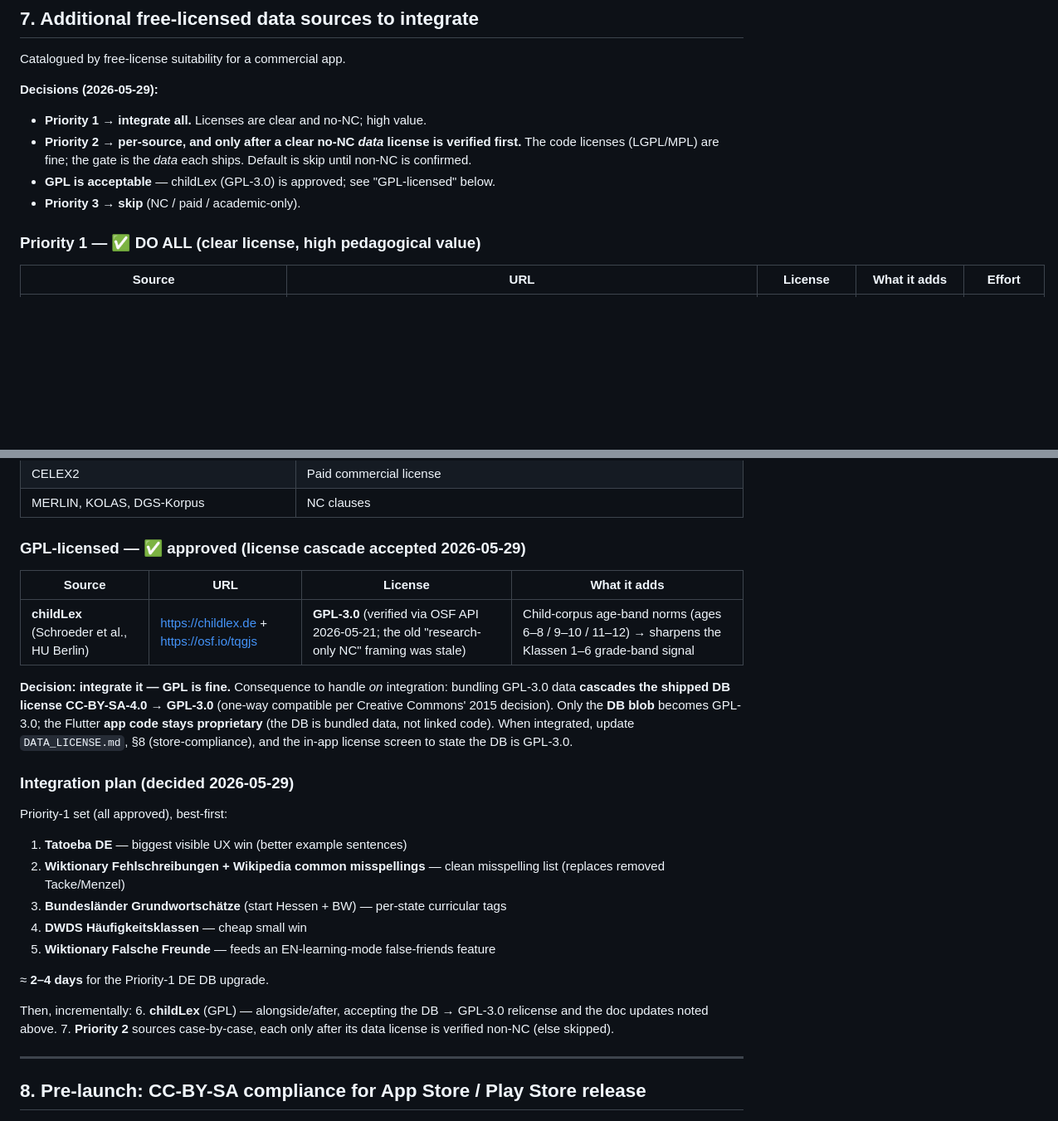
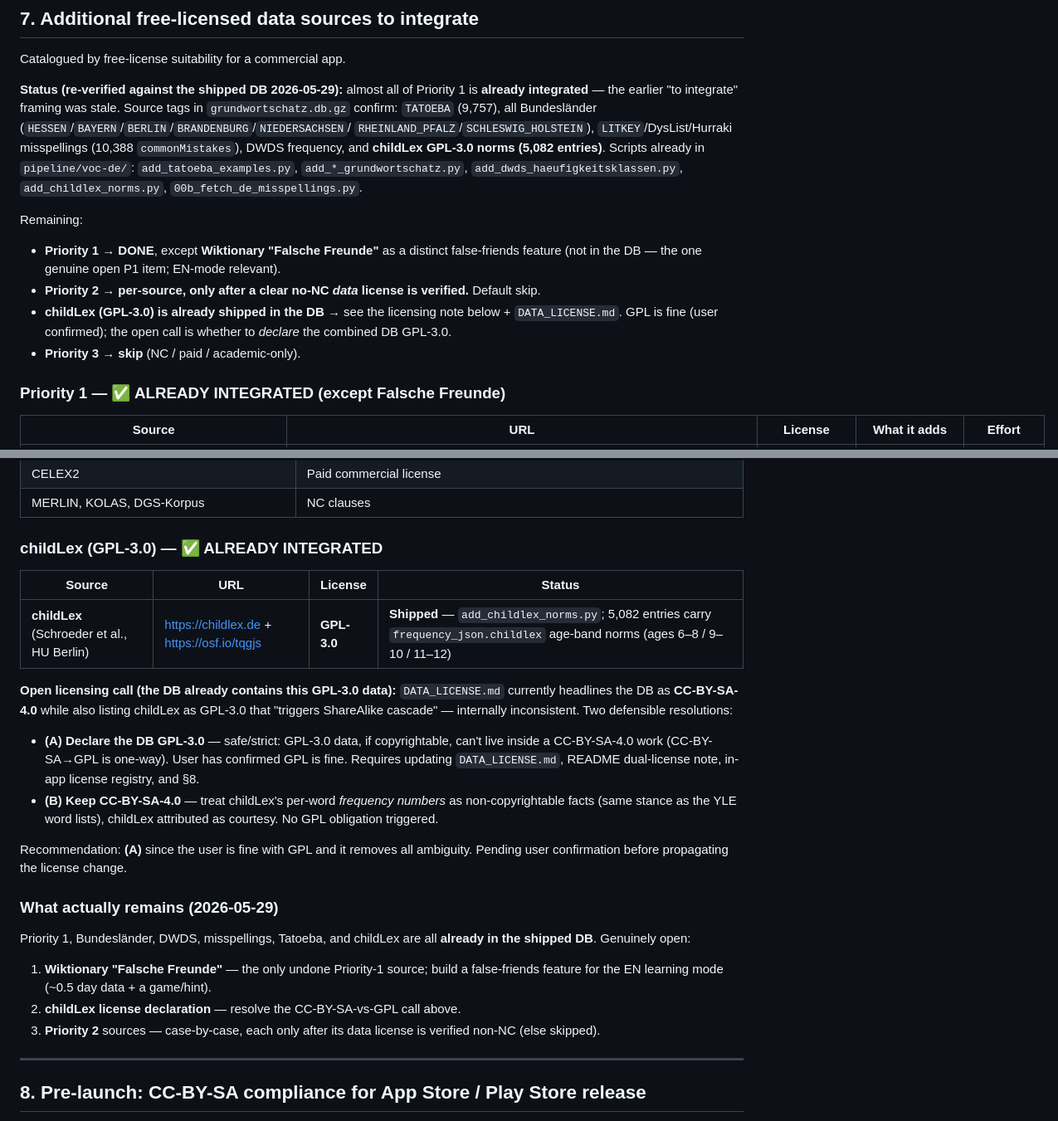
Before and after one commit to CrispStrobe/WordUniverse, a Markdown page: pipeline/PLAN.md, 2 parts joined by grey strips. Shown at 83% size. Drawn GitHub-style; blank space fills up the shorter version.

Commit message:
docs(pipeline): §7 was stale — most sources already integrated
Re-verified against the shipped DB: Tatoeba, all Bundesländer
Grundwortschätze, DWDS frequency, LiTKey/DysList/Hurraki misspellings, and
childLex (GPL-3.0) norms are ALL already integrated (scripts in
pipeline/voc-de/, confirmed via source tags + frequency_json.childlex).

- Mark Priority 1 + childLex as already done; the only genuinely-open P1 item
  is Wiktionary "Falsche Freunde" (false-friends feature, EN-mode).
- Flag the licensing inconsistency: childLex GPL-3.0 is already in the DB, but
  DATA_LICENSE.md still headlines the DB CC-BY-SA-4.0. Documented the two
  resolutions (declare GPL-3.0 vs treat childLex norms as facts) pending a call.

Co-Authored-By: Claude Opus 4.8 (1M context) <noreply@anthropic.com>

```diff
--- a/pipeline/PLAN.md
+++ b/pipeline/PLAN.md
@@ -455,15 +455,26 @@ overlapping words. (We're at 6.2 % exact / ~85 % superset today.)
 
 Catalogued by free-license suitability for a commercial app.
 
-**Decisions (2026-05-29):**
-- **Priority 1 → integrate all.** Licenses are clear and no-NC; high value.
-- **Priority 2 → per-source, and only after a clear no-NC *data* license is
-  verified first.** The code licenses (LGPL/MPL) are fine; the gate is the
-  *data* each ships. Default is skip until non-NC is confirmed.
-- **GPL is acceptable** — childLex (GPL-3.0) is approved; see "GPL-licensed" below.
+**Status (re-verified against the shipped DB 2026-05-29):** almost all of
+Priority 1 is **already integrated** — the earlier "to integrate" framing was
+stale. Source tags in `grundwortschatz.db.gz` confirm: `TATOEBA` (9,757), all
+Bundesländer (`HESSEN`/`BAYERN`/`BERLIN`/`BRANDENBURG`/`NIEDERSACHSEN`/
+`RHEINLAND_PFALZ`/`SCHLESWIG_HOLSTEIN`), `LITKEY`/DysList/Hurraki misspellings
+(10,388 `commonMistakes`), DWDS frequency, and **childLex GPL-3.0 norms (5,082
+entries)**. Scripts already in `pipeline/voc-de/`: `add_tatoeba_examples.py`,
+`add_*_grundwortschatz.py`, `add_dwds_haeufigkeitsklassen.py`,
+`add_childlex_norms.py`, `00b_fetch_de_misspellings.py`.
+
+Remaining:
+- **Priority 1 → DONE**, except **Wiktionary "Falsche Freunde"** as a distinct
+  false-friends feature (not in the DB — the one genuine open P1 item; EN-mode relevant).
+- **Priority 2 → per-source, only after a clear no-NC *data* license is verified.** Default skip.
+- **childLex (GPL-3.0) is already shipped in the DB** → see the licensing note
+  below + `DATA_LICENSE.md`. GPL is fine (user confirmed); the open call is
+  whether to *declare* the combined DB GPL-3.0.
 - **Priority 3 → skip** (NC / paid / academic-only).
 
-### Priority 1 — ✅ DO ALL (clear license, high pedagogical value)
+### Priority 1 — ✅ ALREADY INTEGRATED (except Falsche Freunde)
 
 | Source | URL | License | What it adds | Effort |
 |---|---|---|---|---|
@@ -496,36 +507,36 @@ confirmed non-commercial-OK. Record the per-source verdict in Notes as checked.
 | CELEX2 | Paid commercial license |
 | MERLIN, KOLAS, DGS-Korpus | NC clauses |
 
-### GPL-licensed — ✅ approved (license cascade accepted 2026-05-29)
+### childLex (GPL-3.0) — ✅ ALREADY INTEGRATED
 
-| Source | URL | License | What it adds |
+| Source | URL | License | Status |
 |---|---|---|---|
-| **childLex** (Schroeder et al., HU Berlin) | https://childlex.de + https://osf.io/tqgjs | **GPL-3.0** (verified via OSF API 2026-05-21; the old "research-only NC" framing was stale) | Child-corpus age-band norms (ages 6–8 / 9–10 / 11–12) → sharpens the Klassen 1–6 grade-band signal |
+| **childLex** (Schroeder et al., HU Berlin) | https://childlex.de + https://osf.io/tqgjs | **GPL-3.0** | **Shipped** — `add_childlex_norms.py`; 5,082 entries carry `frequency_json.childlex` age-band norms (ages 6–8 / 9–10 / 11–12) |
 
-**Decision: integrate it — GPL is fine.** Consequence to handle *on*
-integration: bundling GPL-3.0 data **cascades the shipped DB license
-CC-BY-SA-4.0 → GPL-3.0** (one-way compatible per Creative Commons' 2015
-decision). Only the **DB blob** becomes GPL-3.0; the Flutter **app code stays
-proprietary** (the DB is bundled data, not linked code). When integrated,
-update `DATA_LICENSE.md`, §8 (store-compliance), and the in-app license screen
-to state the DB is GPL-3.0.
+**Open licensing call (the DB already contains this GPL-3.0 data):**
+`DATA_LICENSE.md` currently headlines the DB as **CC-BY-SA-4.0** while also
+listing childLex as GPL-3.0 that "triggers ShareAlike cascade" — internally
+inconsistent. Two defensible resolutions:
+- **(A) Declare the DB GPL-3.0** — safe/strict: GPL-3.0 data, if copyrightable,
+  can't live inside a CC-BY-SA-4.0 work (CC-BY-SA→GPL is one-way). User has
+  confirmed GPL is fine. Requires updating `DATA_LICENSE.md`, README dual-license
+  note, in-app license registry, and §8.
+- **(B) Keep CC-BY-SA-4.0** — treat childLex's per-word *frequency numbers* as
+  non-copyrightable facts (same stance as the YLE word lists), childLex
+  attributed as courtesy. No GPL obligation triggered.
 
-### Integration plan (decided 2026-05-29)
+Recommendation: **(A)** since the user is fine with GPL and it removes all
+ambiguity. Pending user confirmation before propagating the license change.
 
-Priority-1 set (all approved), best-first:
+### What actually remains (2026-05-29)
 
-1. **Tatoeba DE** — biggest visible UX win (better example sentences)
-2. **Wiktionary Fehlschreibungen + Wikipedia common misspellings** — clean misspelling list (replaces removed Tacke/Menzel)
-3. **Bundesländer Grundwortschätze** (start Hessen + BW) — per-state curricular tags
-4. **DWDS Häufigkeitsklassen** — cheap small win
-5. **Wiktionary Falsche Freunde** — feeds an EN-learning-mode false-friends feature
+Priority 1, Bundesländer, DWDS, misspellings, Tatoeba, and childLex are all
+**already in the shipped DB**. Genuinely open:
 
-≈ **2–4 days** for the Priority-1 DE DB upgrade.
-
-Then, incrementally:
-6. **childLex** (GPL) — alongside/after, accepting the DB → GPL-3.0 relicense
-   and the doc updates noted above.
-7. **Priority 2** sources case-by-case, each only after its data license is
+1. **Wiktionary "Falsche Freunde"** — the only undone Priority-1 source; build a
+   false-friends feature for the EN learning mode (~0.5 day data + a game/hint).
+2. **childLex license declaration** — resolve the CC-BY-SA-vs-GPL call above.
+3. **Priority 2** sources — case-by-case, each only after its data license is
    verified non-NC (else skipped).
 
 ---
```
Also changed, not shown: other parts of pipeline/PLAN.md (+1 -1 lines).
